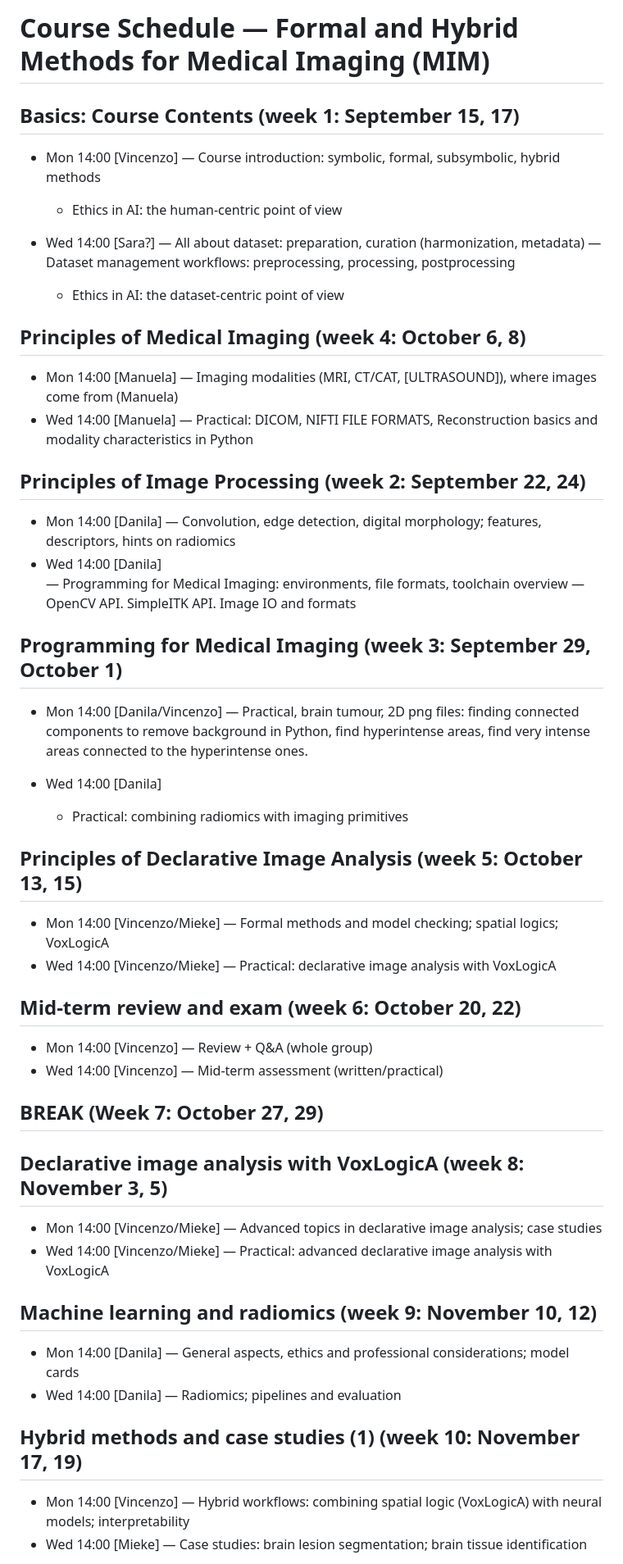
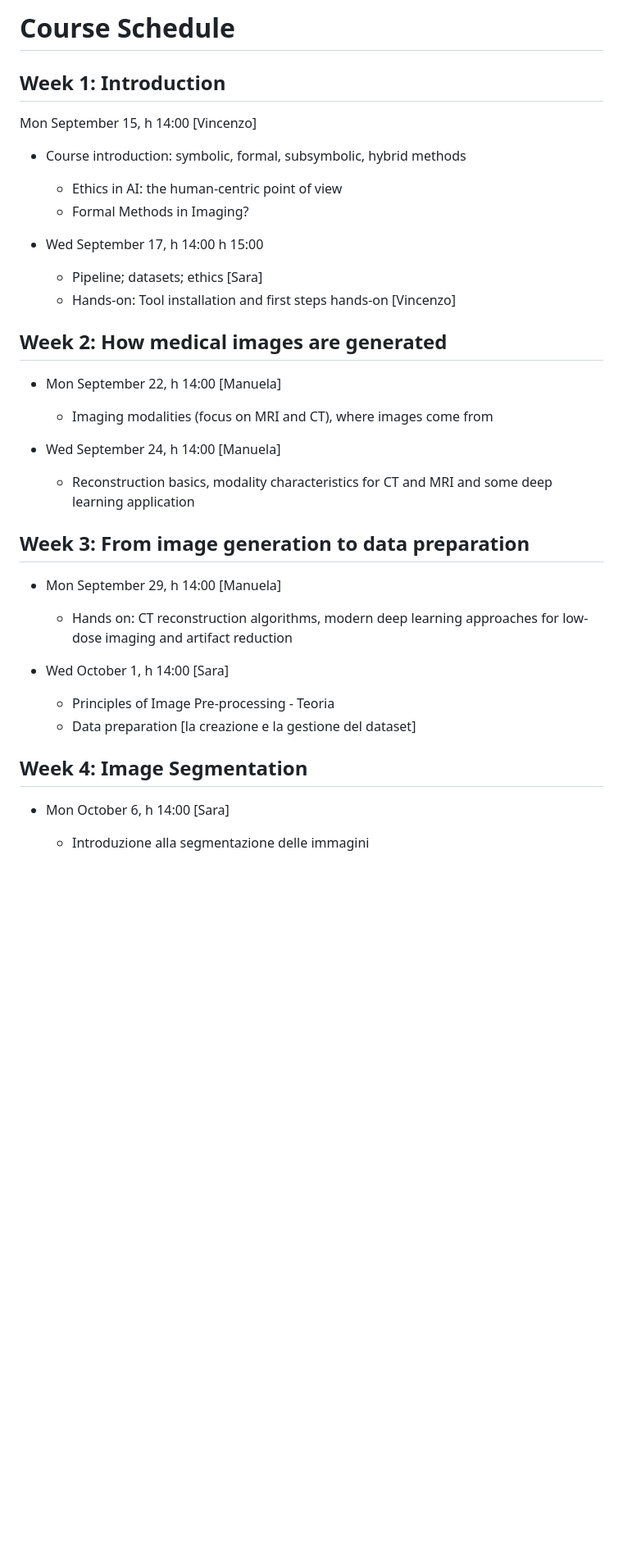
Before and after one commit to vincenzoml/UNIPI-MIM, a Markdown page: SCHEDULE.md, the part around the change printed below. Shown: that part at 82% size. Rendered like a GitHub page; blank space fills up the shorter version.

Commit message:
Revise course schedule: restructure content for clarity and add new weeks for hybrid methods and case studies

```diff
--- a/SCHEDULE.md
+++ b/SCHEDULE.md
@@ -1,65 +1,35 @@
-# Course Schedule — Formal and Hybrid Methods for Medical Imaging (MIM)
-
-## Basics: Course Contents (week 1: September 15, 17)
-- Mon 14:00 [Vincenzo]
-    — Course introduction: symbolic, formal, subsymbolic, hybrid methods
-    - Ethics in AI: the human-centric point of view
-
-- Wed 14:00 [Sara?]
-    — All about dataset: preparation, curation (harmonization, metadata)
-    — Dataset management workflows: preprocessing, processing, postprocessing
-    - Ethics in AI: the dataset-centric point of view
+# Course Schedule
 
 
-## Principles of Medical Imaging (week 4: October 6, 8)
-- Mon 14:00 [Manuela]
-    — Imaging modalities (MRI, CT/CAT, [ULTRASOUND]), where images come from (Manuela)
-- Wed 14:00 [Manuela]
-    — Practical: DICOM, NIFTI FILE FORMATS, Reconstruction basics and modality characteristics in Python
+## Week 1: Introduction
 
-## Principles of Image Processing (week 2: September 22, 24)
-- Mon 14:00 [Danila]
-    — Convolution, edge detection, digital morphology; features, descriptors, hints on radiomics
-- Wed 14:00 [Danila]
-    — Programming for Medical Imaging: environments, file formats, toolchain overview
-    — OpenCV API. SimpleITK API. Image IO and formats
+Mon September 15, h 14:00 [Vincenzo]
+- Course introduction: symbolic, formal, subsymbolic, hybrid methods
+    - Ethics in AI: the human-centric point of view
+    - Formal Methods in Imaging?
 
-## Programming for Medical Imaging (week 3: September 29, October 1)
-- Mon 14:00 [Danila/Vincenzo]
-    — Practical, brain tumour, 2D png files: finding connected components to remove background in Python, find hyperintense areas, find very intense areas connected to the hyperintense ones.
+- Wed September 17, h 14:00 h 15:00
+    - Pipeline; datasets; ethics [Sara]
+    - Hands-on: Tool installation and first steps hands-on [Vincenzo]
 
-- Wed 14:00 [Danila]
-    - Practical: combining radiomics with imaging primitives
+## Week 2: How medical images are generated
+- Mon September 22, h 14:00 [Manuela]
+    - Imaging modalities (focus on MRI and CT), where images come from
 
-## Principles of Declarative Image Analysis (week 5: October 13, 15)
-- Mon 14:00 [Vincenzo/Mieke]
-    — Formal methods and model checking; spatial logics; VoxLogicA
-- Wed 14:00 [Vincenzo/Mieke]
-    — Practical: declarative image analysis with VoxLogicA
+- Wed September 24, h 14:00 [Manuela]
+    - Reconstruction basics, modality characteristics for CT and MRI and some deep learning application
 
-## Mid-term review and exam (week 6: October 20, 22)
-- Mon 14:00 [Vincenzo]
-    — Review + Q&A (whole group)
-- Wed 14:00 [Vincenzo]
-    — Mid-term assessment (written/practical)
 
-## BREAK (Week 7: October 27, 29)
+## Week 3: From image generation to data preparation
+- Mon September 29, h 14:00 [Manuela]
+    - Hands on: CT reconstruction algorithms, modern deep learning approaches for low-dose imaging and artifact reduction
 
-## Declarative image analysis with VoxLogicA (week 8: November 3, 5)
-- Mon 14:00 [Vincenzo/Mieke]
-    — Advanced topics in declarative image analysis; case studies
-- Wed 14:00 [Vincenzo/Mieke]
-    — Practical: advanced declarative image analysis with VoxLogicA
+- Wed October 1, h 14:00 [Sara]
+    - Principles of Image Pre-processing - Teoria
+    - Data preparation [la creazione e la gestione del dataset]
 
-## Machine learning and radiomics (week 9: November 10, 12)
-- Mon 14:00 [Danila]
-    — General aspects, ethics and professional considerations; model cards
-- Wed 14:00 [Danila]
-    — Radiomics; pipelines and evaluation
+## Week 4: Image Segmentation
 
-## Hybrid methods and case studies (1) (week 10: November 17, 19)
-- Mon 14:00 [Vincenzo]
-    — Hybrid workflows: combining spatial logic (VoxLogicA) with neural models; interpretability
-- Wed 14:00 [Mieke]
-    — Case studies: brain lesion segmentation; brain tissue identification
+- Mon October 6, h 14:00 [Sara]
+    - Introduzione alla segmentazione delle immagini
 
```
Also changed, not shown: other parts of SCHEDULE.md (+49 -14 lines).
